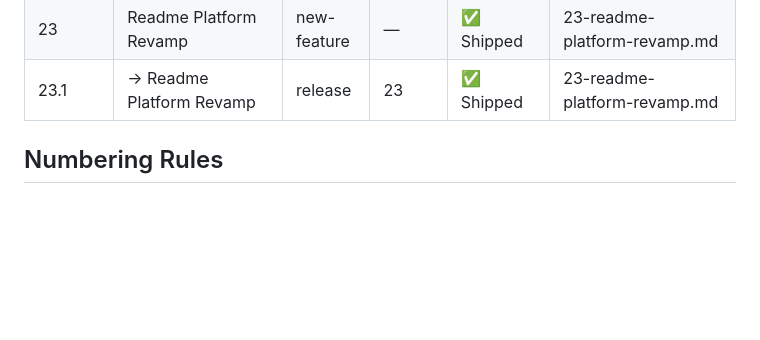
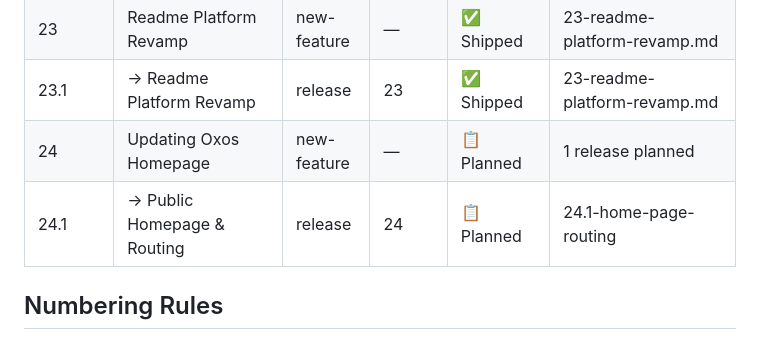
Before and after one commit to shagun008/spendly, a Markdown page: .claude/features/registry.md, the part around the change. Drawn GitHub-style; blank space fills up the shorter version.

Commit message:
plan: release plan for 24 Updating Oxos Homepage

```diff
--- a/.claude/features/registry.md
+++ b/.claude/features/registry.md
@@ -79,6 +79,8 @@ Release sub-rows (indented with →) show individual release status.
 | 22.1 | → Readme Platform Revamp | release | 22 | ✅ Shipped | 22.1-readme-platform-revamp.md |
 | 23 | Readme Platform Revamp | new-feature | — | ✅ Shipped | 23-readme-platform-revamp.md |
 | 23.1 | → Readme Platform Revamp | release | 23 | ✅ Shipped | 23-readme-platform-revamp.md |
+| 24 | Updating Oxos Homepage | new-feature | — | 📋 Planned | 1 release planned |
+| 24.1 | → Public Homepage & Routing | release | 24 | 📋 Planned | 24.1-home-page-routing |
 
 ## Numbering Rules
 
```
Also changed, not shown: 2 other files.
